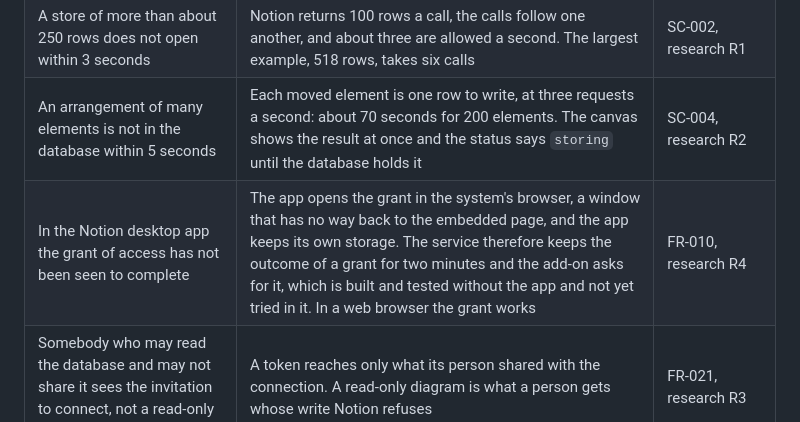
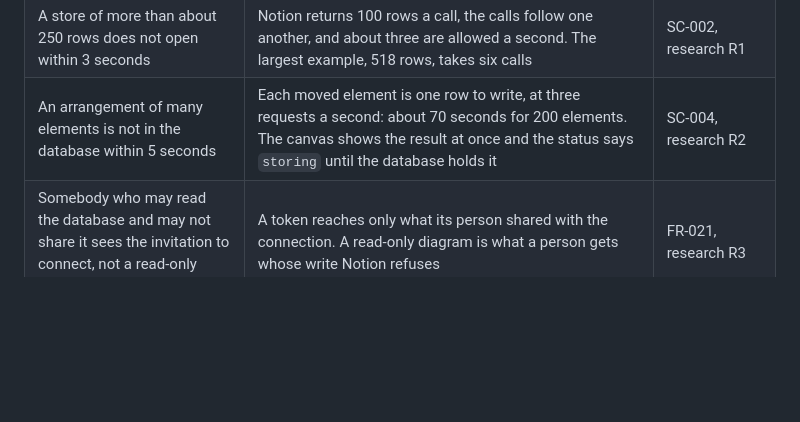
Before and after one commit to etalii-adp/etalii.adp.ide.notion, a Markdown page: docs/disl-support.md, the part around the change. Drawn GitHub-style; blank space fills up the shorter version.

```diff
--- a/docs/disl-support.md
+++ b/docs/disl-support.md
@@ -75,5 +75,4 @@ The add-on changes neither the specification nor the binding. Where they and the
 | Somebody else's change can still be overwritten in the moment between the check and the write | The Notion API has no conditional write. Before it writes, the store asks for the rows edited since its last read, and it does so again when the page regains the focus; Notion gives edit times to the minute and returns no row that is in the trash, so the window between that check and the write stays open | FR-022, research D10 |
 | A store of more than about 250 rows does not open within 3 seconds | Notion returns 100 rows a call, the calls follow one another, and about three are allowed a second. The largest example, 518 rows, takes six calls | SC-002, research R1 |
 | An arrangement of many elements is not in the database within 5 seconds | Each moved element is one row to write, at three requests a second: about 70 seconds for 200 elements. The canvas shows the result at once and the status says `storing` until the database holds it | SC-004, research R2 |
-| In the Notion desktop app the grant of access has not been seen to complete | The app opens the grant in the system's browser, a window that has no way back to the embedded page, and the app keeps its own storage. The service therefore keeps the outcome of a grant for two minutes and the add-on asks for it, which is built and tested without the app and not yet tried in it. In a web browser the grant works | FR-010, research R4 |
 | Somebody who may read the database and may not share it sees the invitation to connect, not a read-only diagram | A token reaches only what its person shared with the connection. A read-only diagram is what a person gets whose write Notion refuses | FR-021, research R3 |
```
Also changed, not shown: README.md (+1 -1 lines).
